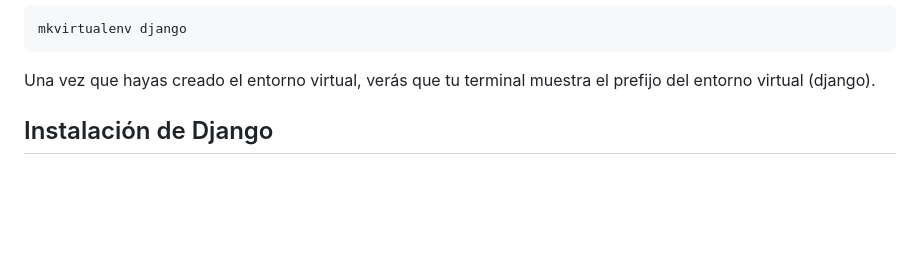
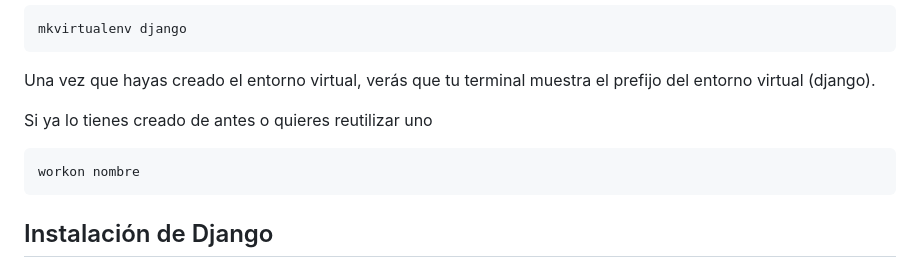
Before and after one commit to CristinaCalvo/Proyecto-Django, a Markdown page: Solucion.md, the part around the change. Drawn GitHub-style; blank space fills up the shorter version.

````diff
--- a/Solucion.md
+++ b/Solucion.md
@@ -18,6 +18,11 @@ source /usr/local/bin/virtualenvwrapper.sh
 mkvirtualenv django
 ```
 <p>Una vez que hayas creado el entorno virtual, verás que tu terminal muestra el prefijo del entorno virtual (django).</p>
+<p>Si ya lo tienes creado de antes o quieres reutilizar uno</p>
+
+``` bash
+workon nombre
+```
 
 <h2>Instalación de Django</h2>
 <p>Con el entorno virtual activado, estás listo para instalar Django. Antes de hacerlo, asegúrate de tener la última versión de pip ejecutando el siguiente comando:</p>
````
